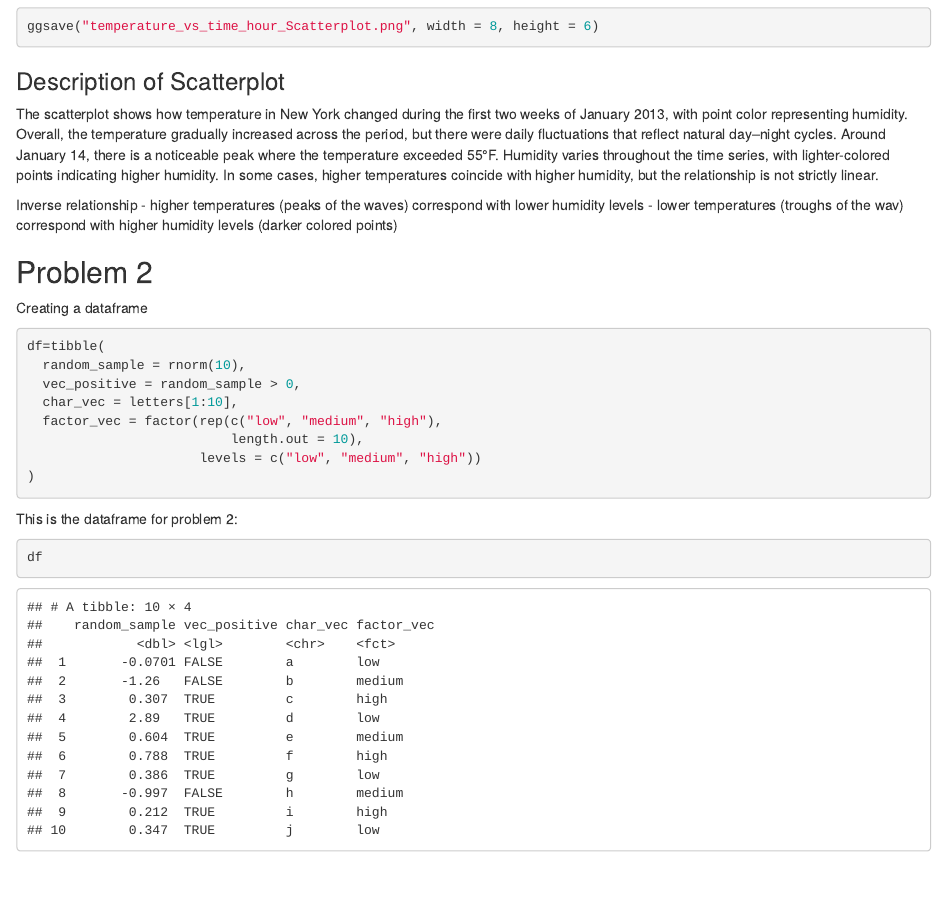
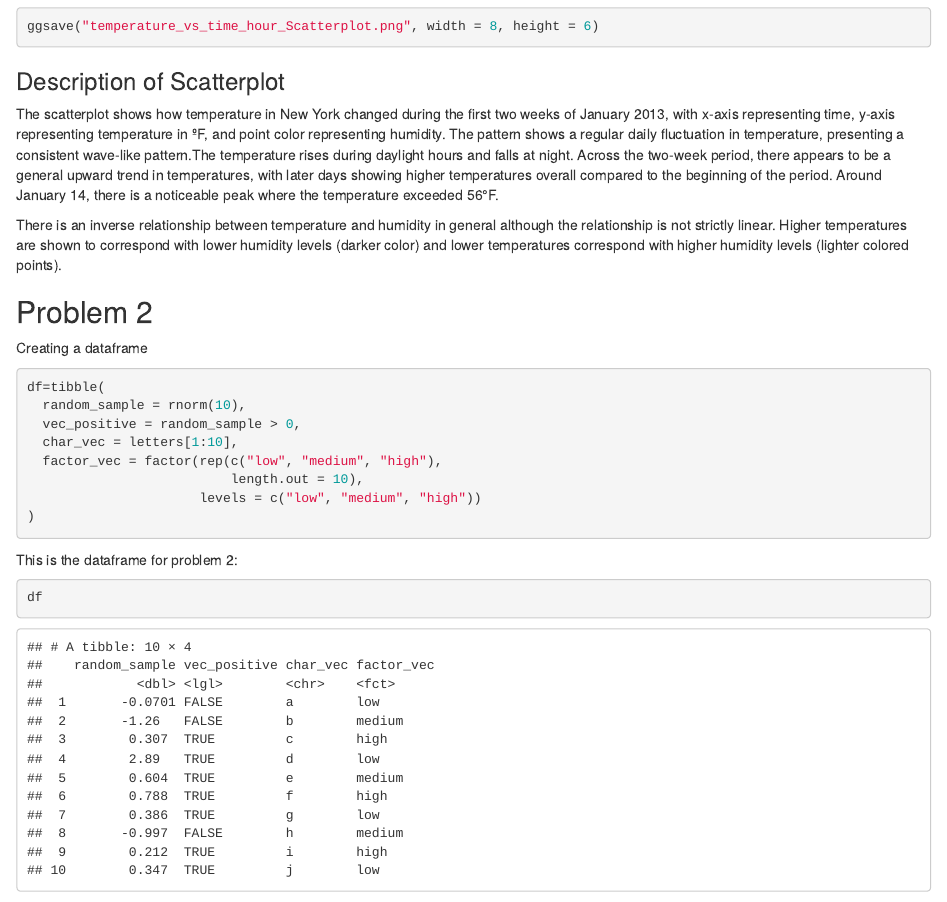
Before and after one commit to juantang36/p8105_hw1_jt3649, an R Markdown document (p8105_hw1_jt3649.Rmd): the page in a window 1100 px wide, from 1040 px down. Rendered offline with R 4.5, knitr and Pandoc, with nearby package versions; code that draws random numbers runs with fixed seeds of ours; some code elsewhere in the file could not run offline.

Commit message:
Update scatterplot description

````diff
--- a/p8105_hw1_jt3649.Rmd
+++ b/p8105_hw1_jt3649.Rmd
@@ -36,12 +36,10 @@ ggsave("temperature_vs_time_hour_Scatterplot.png", width = 8, height = 6)
 ```
 
 ### Description of Scatterplot
-The scatterplot shows how temperature in New York changed during the first two weeks of January 2013, with point color representing humidity. Overall, the temperature gradually increased across the period, but there were daily fluctuations that reflect natural day–night cycles. Around January 14, there is a noticeable peak where the temperature exceeded 55°F. Humidity varies throughout the time series, with lighter-colored points indicating higher humidity. In some cases, higher temperatures coincide with higher humidity, but the relationship is not strictly linear.
+The scatterplot shows how temperature in New York changed during the first two weeks of January 2013, with x-axis representing time, y-axis representing temperature in ºF, and point color representing humidity.
+The pattern shows a regular daily fluctuation in temperature, presenting a consistent wave-like pattern.The temperature rises during daylight hours and falls at night. Across the two-week period, there appears to be a general upward trend in temperatures, with later days showing higher temperatures overall compared to the beginning of the period. Around January 14, there is a noticeable peak where the temperature exceeded 56°F.
 
-Inverse relationship
-- higher temperatures (peaks of the waves) correspond with lower humidity levels
-- lower temperatures (troughs of the wav) correspond with higher humidity levels (darker colored points)
-
+There is an inverse relationship between temperature and humidity in general although the relationship is not strictly linear. Higher temperatures are shown to correspond with lower humidity levels (darker color) and lower temperatures correspond with higher humidity levels (lighter colored points).
 
 
 ## Problem 2
````
Also changed, not shown: p8105_hw1_jt3649.Rmd (2 more changed lines).
